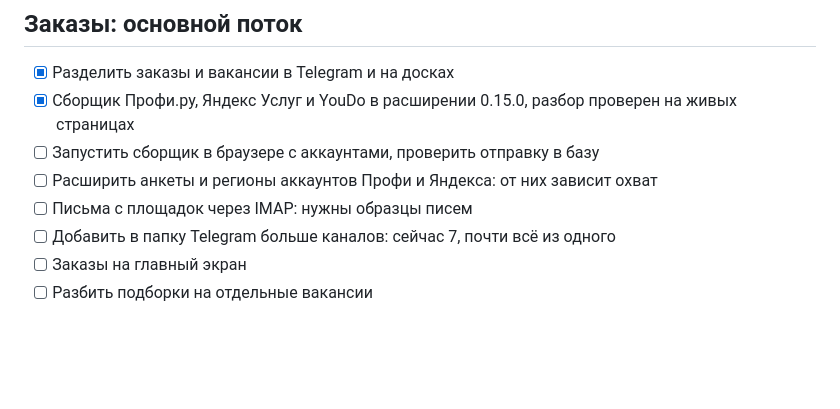
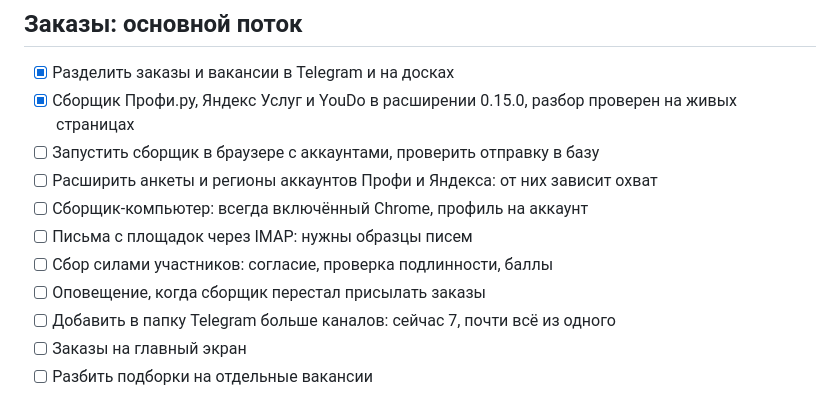
Before and after one commit to MikhailSagalaev/openradar, a Markdown page: docs/TASKS.md, the part around the change. GitHub-like rendering; blank space fills up the shorter version.

```diff
--- a/docs/TASKS.md
+++ b/docs/TASKS.md
@@ -8,7 +8,10 @@
 - [x] Сборщик Профи.ру, Яндекс Услуг и YouDo в расширении 0.15.0, разбор проверен на живых страницах
 - [ ] Запустить сборщик в браузере с аккаунтами, проверить отправку в базу
 - [ ] Расширить анкеты и регионы аккаунтов Профи и Яндекса: от них зависит охват
+- [ ] Сборщик-компьютер: всегда включённый Chrome, профиль на аккаунт
 - [ ] Письма с площадок через IMAP: нужны образцы писем
+- [ ] Сбор силами участников: согласие, проверка подлинности, баллы
+- [ ] Оповещение, когда сборщик перестал присылать заказы
 - [ ] Добавить в папку Telegram больше каналов: сейчас 7, почти всё из одного
 - [ ] Заказы на главный экран
 - [ ] Разбить подборки на отдельные вакансии
```
Also changed, not shown: docs/GIG_SOURCES.md (+34 -0 lines).
